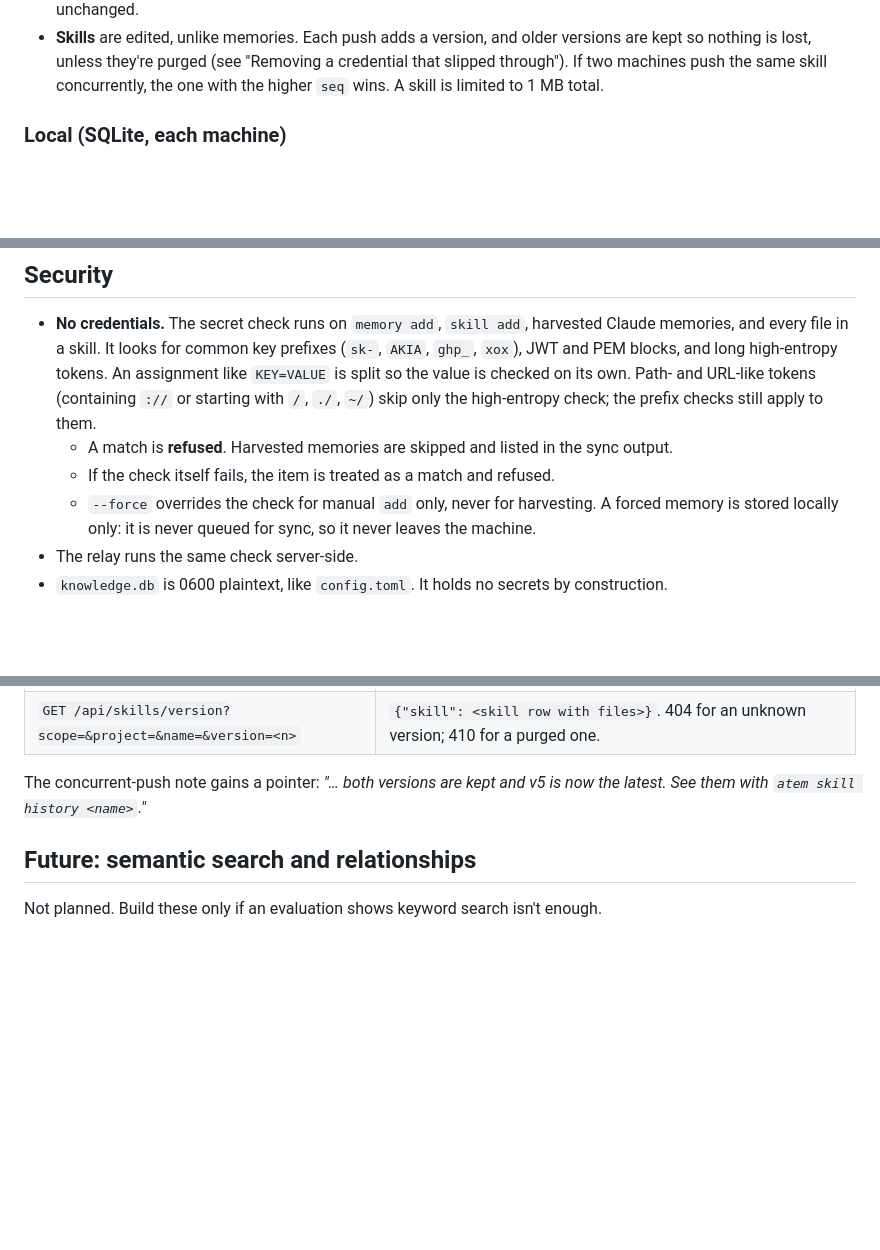
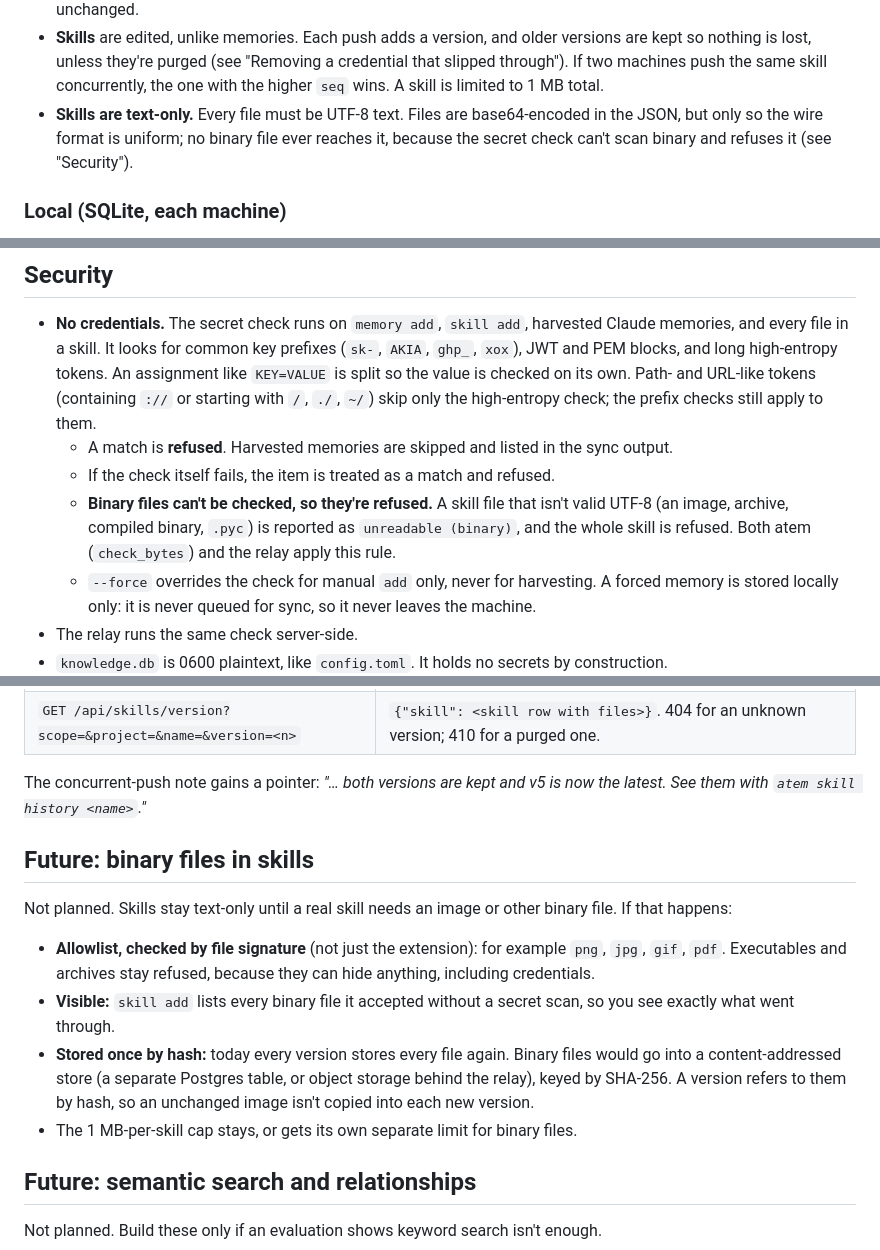
Before and after one commit to Agora-Build/Atem, a Markdown page: designs/atem-memory.md, 3 parts joined by grey strips. Drawn GitHub-style; blank space fills up the shorter version.

Commit message:
docs(memory): skills are text-only; binary files as a future option
Binary files can't be secret-scanned, so atem and the relay refuse them.
Documents that rule and a future design (signature allowlist,
content-addressed storage). Also fixes the memory id format (uuid v4).

🤖 Built with SMT <smt@agora.build>

```diff
--- a/designs/atem-memory.md
+++ b/designs/atem-memory.md
@@ -220,6 +220,10 @@ CREATE INDEX skill_versions_account_seq ON skill_versions (account_id, seq);
   a credential that slipped through"). If two machines push the same skill
   concurrently, the one with the higher `seq` wins. A skill is limited to
   1 MB total.
+- **Skills are text-only.** Every file must be UTF-8 text. Files are
+  base64-encoded in the JSON, but only so the wire format is uniform; no
+  binary file ever reaches it, because the secret check can't scan binary
+  and refuses it (see "Security").
 
 ### Local (SQLite, each machine)
 
@@ -507,6 +511,10 @@ atem memory status                  # account, machine, pending ops, last sync,
   - A match is **refused**. Harvested memories are skipped and listed in the
     sync output.
   - If the check itself fails, the item is treated as a match and refused.
+  - **Binary files can't be checked, so they're refused.** A skill file
+    that isn't valid UTF-8 (an image, archive, compiled binary, `.pyc`) is
+    reported as `unreadable (binary)`, and the whole skill is refused. Both
+    atem (`check_bytes`) and the relay apply this rule.
   - `--force` overrides the check for manual `add` only, never for
     harvesting. A forced memory is stored locally only: it is never queued
     for sync, so it never leaves the machine.
@@ -838,6 +846,24 @@ skill routes:
 The concurrent-push note gains a pointer: *"… both versions are kept and v5
 is now the latest. See them with `atem skill history <name>`."*
 
+## Future: binary files in skills
+
+Not planned. Skills stay text-only until a real skill needs an image or
+other binary file. If that happens:
+
+- **Allowlist, checked by file signature** (not just the extension): for
+  example `png`, `jpg`, `gif`, `pdf`. Executables and archives stay
+  refused, because they can hide anything, including credentials.
+- **Visible:** `skill add` lists every binary file it accepted without a
+  secret scan, so you see exactly what went through.
+- **Stored once by hash:** today every version stores every file again.
+  Binary files would go into a content-addressed store (a separate Postgres
+  table, or object storage behind the relay), keyed by SHA-256. A version
+  refers to them by hash, so an unchanged image isn't copied into each new
+  version.
+- The 1 MB-per-skill cap stays, or gets its own separate limit for binary
+  files.
+
 ## Future: semantic search and relationships
 
 Not planned. Build these only if an evaluation shows keyword search isn't
```
Also changed, not shown: other parts of designs/atem-memory.md (+1 -1 lines).
